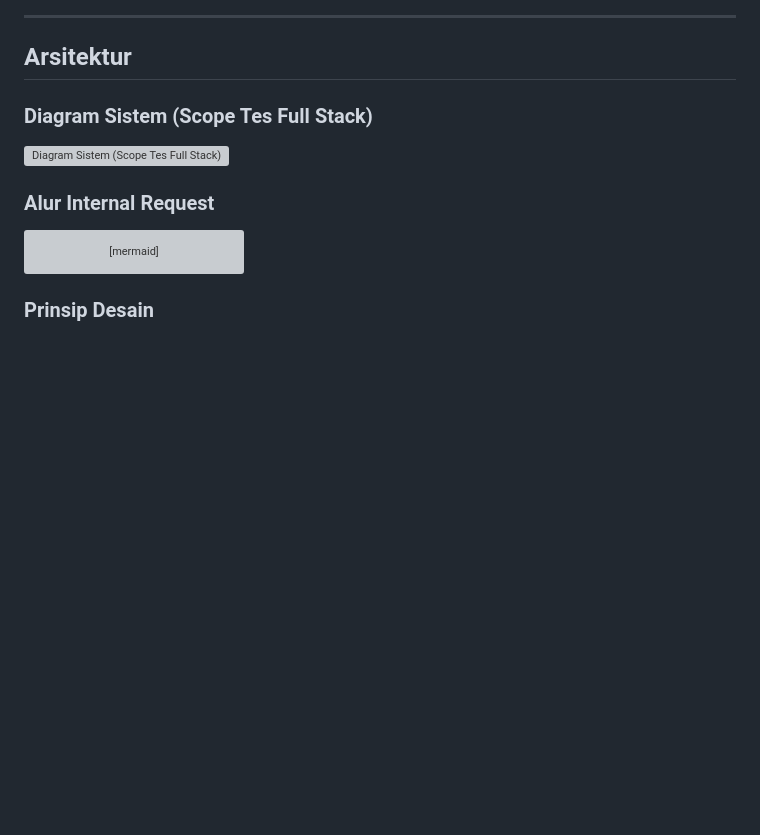
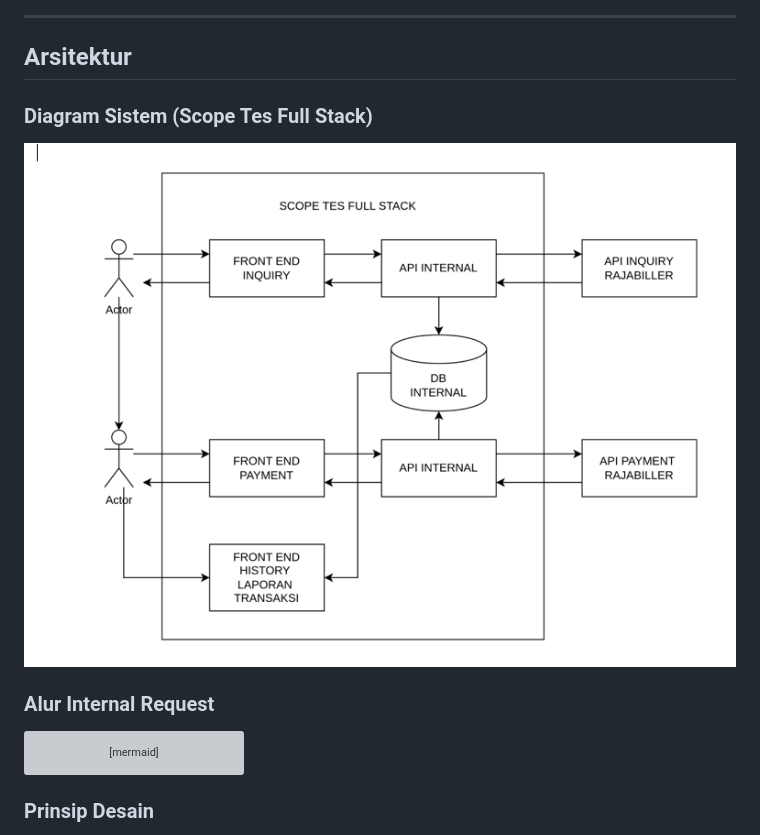
Before and after one commit to reysilvaa/bimasakti-multi-sinergi, a Markdown page: README.md, the part around the change. Drawn GitHub-style; blank space fills up the shorter version; grey boxes are pictures that could not be loaded.

Commit message:
docs: update system diagram image path in README

```diff
--- a/README.md
+++ b/README.md
@@ -27,7 +27,7 @@
 
 ### Diagram Sistem (Scope Tes Full Stack)
 
-![Diagram Sistem (Scope Tes Full Stack)](image.png)
+![Diagram Sistem (Scope Tes Full Stack)](views/images/architecture.png)
 
 ### Alur Internal Request
 
```
